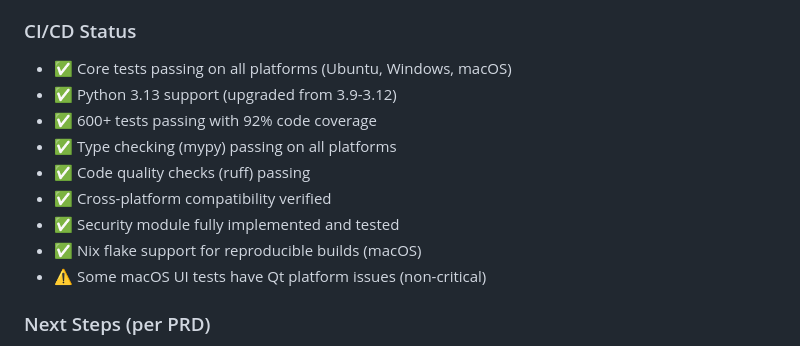
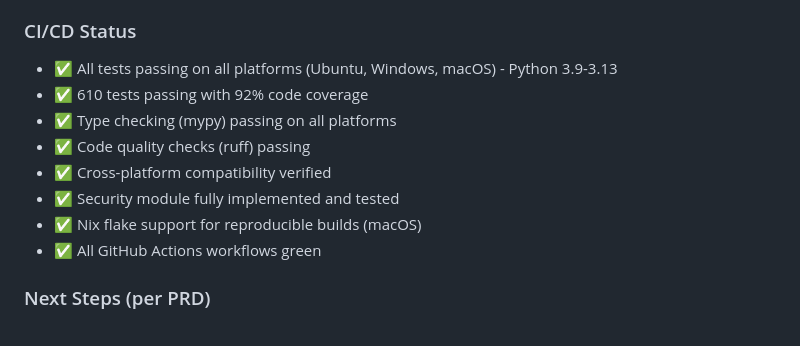
Before and after one commit to utensils/pasta, a Markdown page: CLAUDE.md, the part around the change. Rendered like a GitHub page.

Commit message:
docs: update CI/CD status - all tests passing on all platforms

```diff
--- a/CLAUDE.md
+++ b/CLAUDE.md
@@ -204,15 +204,14 @@ When implementing features:
   - "Paste Last Item" menu option respects current paste mode
 
 ### CI/CD Status
-- ✅ Core tests passing on all platforms (Ubuntu, Windows, macOS)
-- ✅ Python 3.13 support (upgraded from 3.9-3.12)
-- ✅ 600+ tests passing with 92% code coverage
+- ✅ All tests passing on all platforms (Ubuntu, Windows, macOS) - Python 3.9-3.13
+- ✅ 610 tests passing with 92% code coverage
 - ✅ Type checking (mypy) passing on all platforms
 - ✅ Code quality checks (ruff) passing
 - ✅ Cross-platform compatibility verified
 - ✅ Security module fully implemented and tested
 - ✅ Nix flake support for reproducible builds (macOS)
-- ⚠️ Some macOS UI tests have Qt platform issues (non-critical)
+- ✅ All GitHub Actions workflows green
 
 ### Next Steps (per PRD)
 - [x] Phase 10: Write end-to-end integration tests ✅ (97 tests passing)
```
